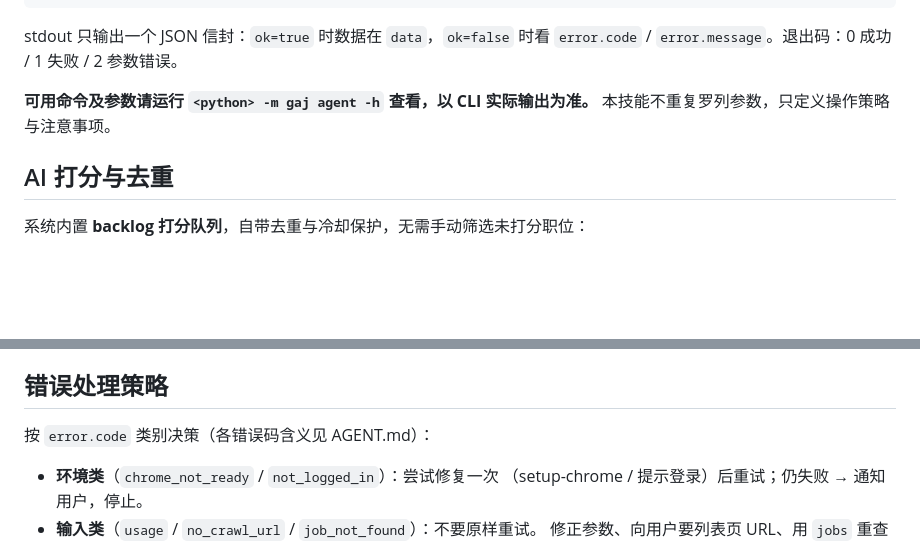
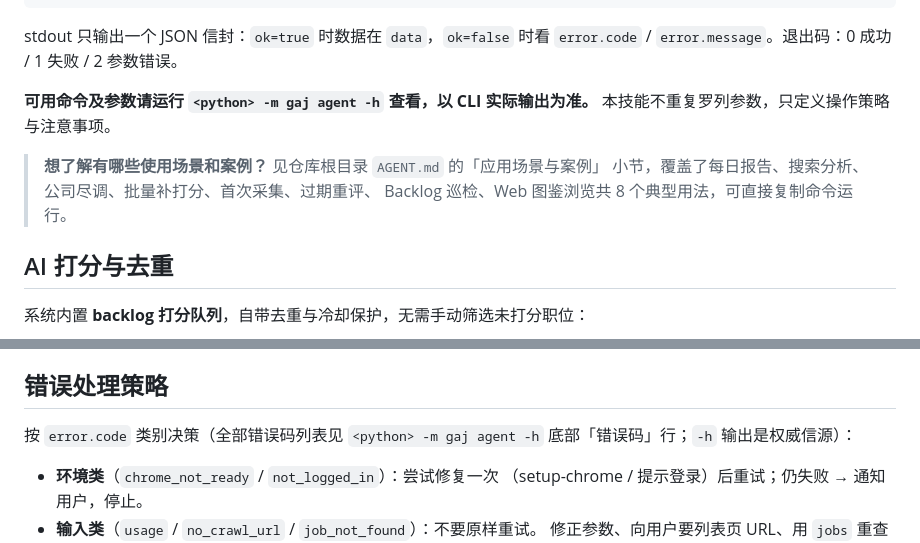
Before and after one commit to helsonxiao/get-a-job, a Markdown page: gaj-agent/SKILL.md, 2 parts joined by grey strips. GitHub-like rendering; blank space fills up the shorter version.

```diff
--- a/gaj-agent/SKILL.md
+++ b/gaj-agent/SKILL.md
@@ -52,6 +52,10 @@ stdout 只输出一个 JSON 信封：`ok=true` 时数据在 `data`，`ok=false`
 **可用命令及参数请运行 `<python> -m gaj agent -h` 查看，以 CLI 实际输出为准。**
 本技能不重复罗列参数，只定义操作策略与注意事项。
 
+> **想了解有哪些使用场景和案例？** 见仓库根目录 `AGENT.md` 的「应用场景与案例」
+> 小节，覆盖了每日报告、搜索分析、公司尽调、批量补打分、首次采集、过期重评、
+> Backlog 巡检、Web 图鉴浏览共 8 个典型用法，可直接复制命令运行。
+
 ## AI 打分与去重
 
 系统内置 **backlog 打分队列**，自带去重与冷却保护，无需手动筛选未打分职位：
@@ -105,7 +109,8 @@ AI 独立评分（`company_score_ai` 0-10）。结果 append-only 落盘，可
 
 ## 错误处理策略
 
-按 `error.code` 类别决策（各错误码含义见 AGENT.md）：
+按 `error.code` 类别决策（全部错误码列表见 `<python> -m gaj agent -h`
+底部「错误码」行；`-h` 输出是权威信源）：
 
 - **环境类**（`chrome_not_ready` / `not_logged_in`）：尝试修复一次
   （setup-chrome / 提示登录）后重试；仍失败 → 通知用户，停止。
```
Also changed, not shown: AGENT.md (+77 -1 lines).
